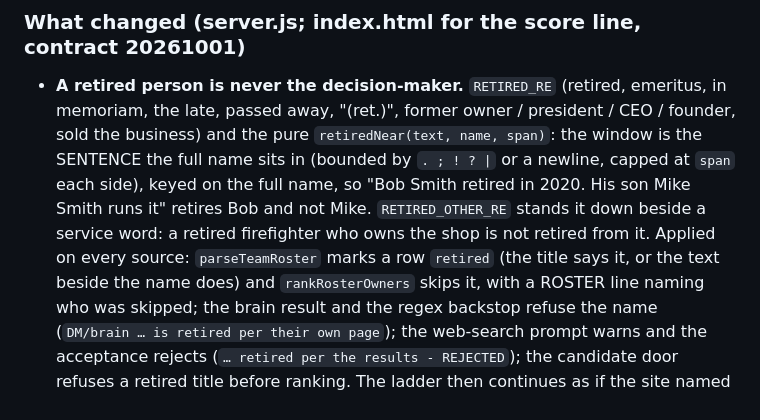
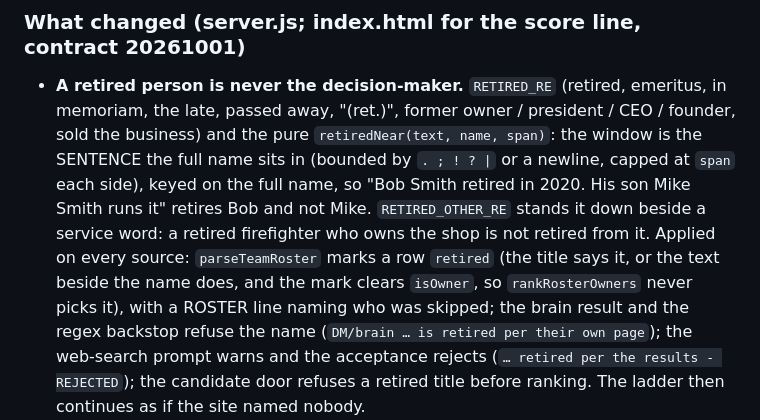
Before and after one commit to Vinnyvinny2/crojungle-outreach-backend, a Markdown page: docs/history/round-116.md, the part around the change. Rendered like a GitHub page.

Commit message:
Round 116 note: the roster mark clears isOwner, which is how the ranker skips a retired row
Co-Authored-By: Claude Fable 5.1 <noreply@anthropic.com>
Claude-Session: https://claude.ai/code/session_01NyucH6ysxX46Nz6pznkWdC

```diff
--- a/docs/history/round-116.md
+++ b/docs/history/round-116.md
@@ -36,7 +36,7 @@ free sources were on the table and none was used fully.
   and not Mike. `RETIRED_OTHER_RE` stands it down beside a service word: a
   retired firefighter who owns the shop is not retired from it. Applied on
   every source: `parseTeamRoster` marks a row `retired` (the title says it, or
-  the text beside the name does) and `rankRosterOwners` skips it, with a
+  the text beside the name does, and the mark clears `isOwner`, so `rankRosterOwners` never picks it), with a
   ROSTER line naming who was skipped; the brain result and the regex
   backstop refuse the name (`DM/brain … is retired per their own page`); the
   web-search prompt warns and the acceptance rejects (`… retired per the
```
